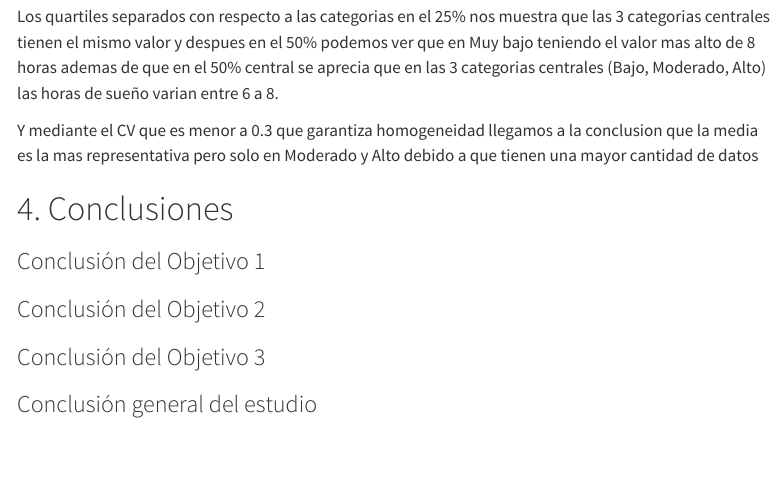
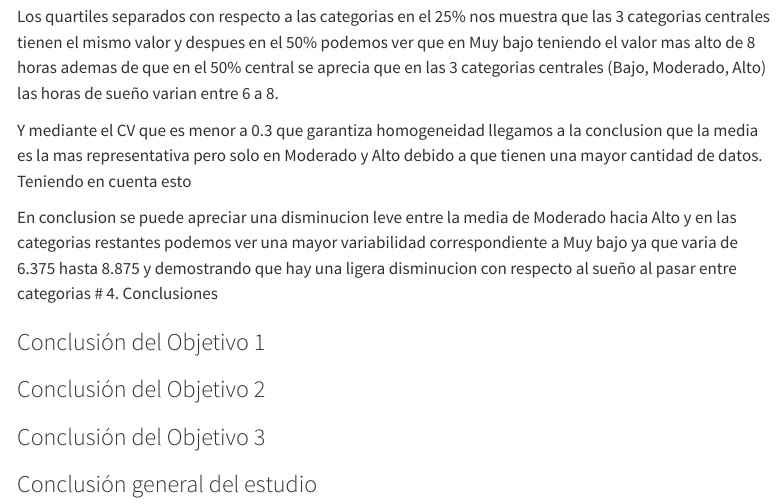
Before and after one commit to JohanY2442/Avance2, a Quarto document (PG1_v03_hecha.qmd): the page in a window 1100 px wide, from 880 px down. Rendered offline with R 4.5, knitr and Pandoc in place of Quarto, with nearby package versions; menus at the side of the page are left out; long lines of code are wrapped.

Commit message:
se agrego lo faltanta al objeivo 4

```diff
--- a/PG1_v03_hecha.qmd
+++ b/PG1_v03_hecha.qmd
@@ -880,8 +880,9 @@ DF3%>%group_by(comprension)%>% summarise(n=n(),
 
 Los quartiles separados con respecto a las categorias en el 25% nos muestra que las 3 categorias centrales tienen el mismo valor y despues en el 50% podemos ver que en Muy bajo teniendo el valor mas alto de 8 horas ademas de que en el 50% central se aprecia que en las 3 categorias centrales (Bajo, Moderado, Alto) las horas de sueño varian entre 6 a 8.
 
-Y mediante el CV que es menor a 0.3 que garantiza homogeneidad llegamos a la conclusion que la media es la mas representativa pero solo en Moderado y Alto debido a que tienen una mayor cantidad de datos
+Y mediante el CV que es menor a 0.3 que garantiza homogeneidad llegamos a la conclusion que la media es la mas representativa pero solo en Moderado y Alto debido a que tienen una mayor cantidad de datos. Teniendo en cuenta esto
 
+En conclusion se puede apreciar una disminucion leve entre la media de Moderado hacia Alto y en las categorias restantes podemos ver una mayor variabilidad correspondiente a Muy bajo ya que varia de 6.375 hasta 8.875 y demostrando que hay una ligera disminucion con respecto al sueño al pasar entre categorias
 # 4. Conclusiones
 
 ### Conclusión del Objetivo 1
```
